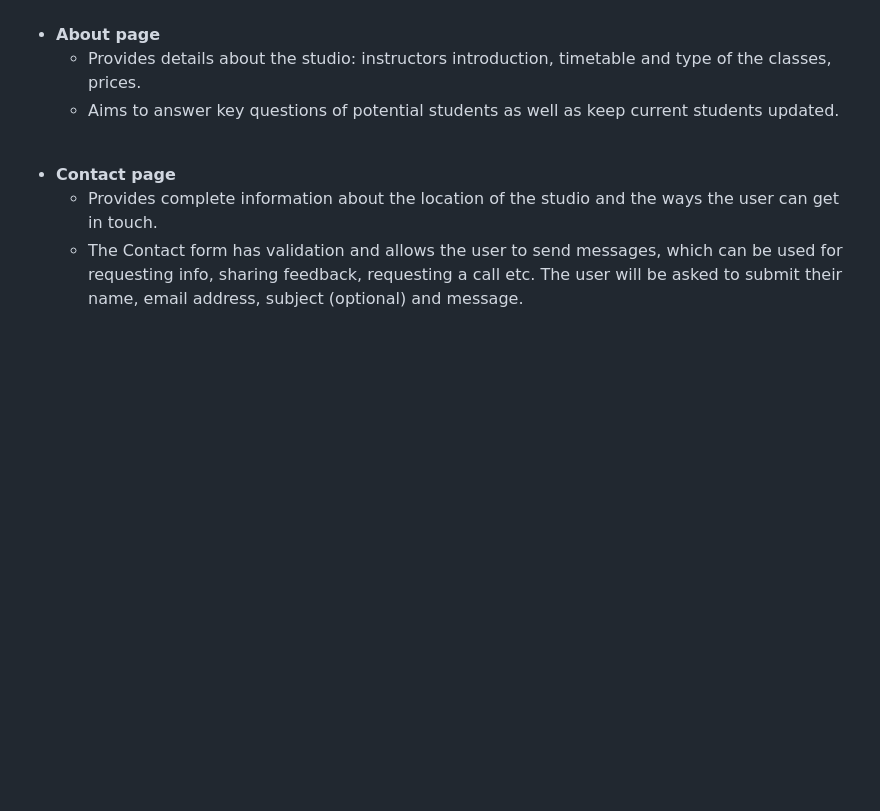
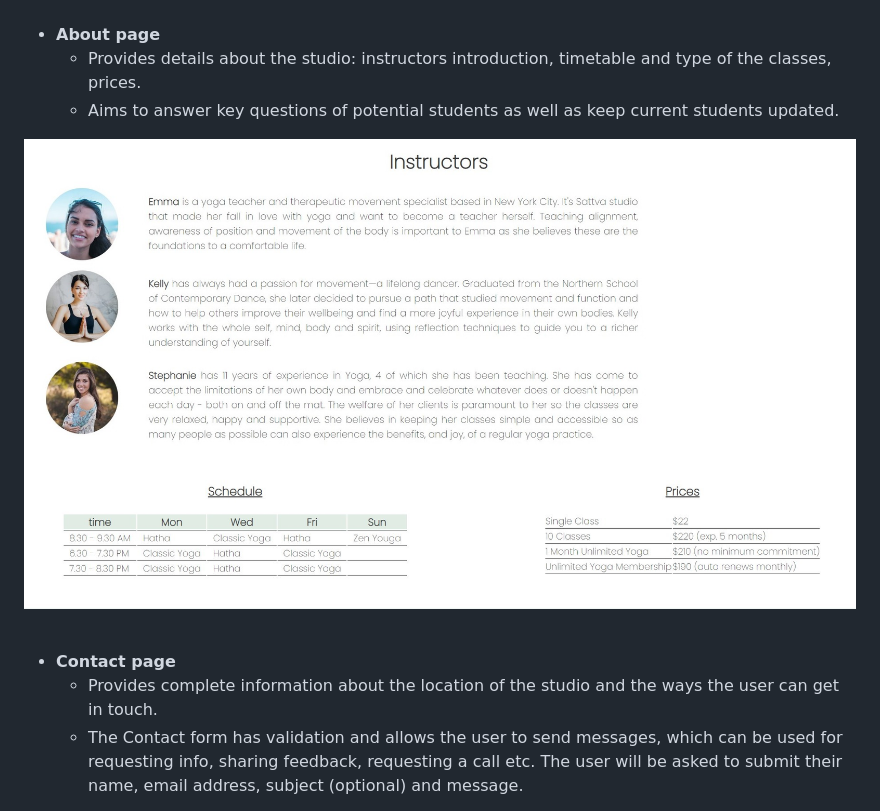
Before and after one commit to e-kai00/yoga-studio, a Markdown page: README.md, the part around the change. GitHub-like rendering; pictures changed too: assets/images/readme-img/about-schedule.jpg (added), assets/images/readme-img/about-teachers.jpg (added); blank space fills up the shorter version.

Commit message:
Add screenshots of about page to the Readme file

```diff
--- a/README.md
+++ b/README.md
@@ -57,6 +57,9 @@ The website is targeted towards people focused on a healthy lifestyle who look f
     + Provides details about the studio: instructors introduction, timetable and type of the classes, prices.
     + Aims to answer key questions of potential students as well as keep current students updated.
 
+![Instructors](/assets/images/readme-img/about-teachers.jpg)
+![About page](/assets/images/readme-img/about-schedule.jpg)
+
 <br>
 
 + __Contact page__
```
Also changed, not shown: 1 other file.
